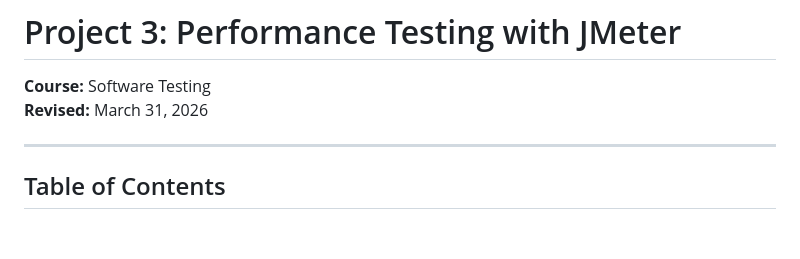
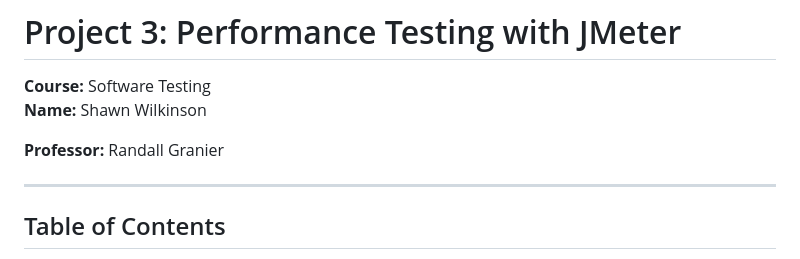
Before and after one commit to phpRookie89/Msse640_course, a Markdown page: Project3/README.md, the part around the change. Drawn GitHub-style; blank space fills up the shorter version.

Commit message:
Update Project3 README with name and professor info

```diff
--- a/Project3/README.md
+++ b/Project3/README.md
@@ -1,7 +1,9 @@
 # Project 3: Performance Testing with JMeter
 
 **Course:** Software Testing
-**Revised:** March 31, 2026
+**Name:** Shawn Wilkinson
+
+**Professor:** Randall Granier
 
 ---
 
```
